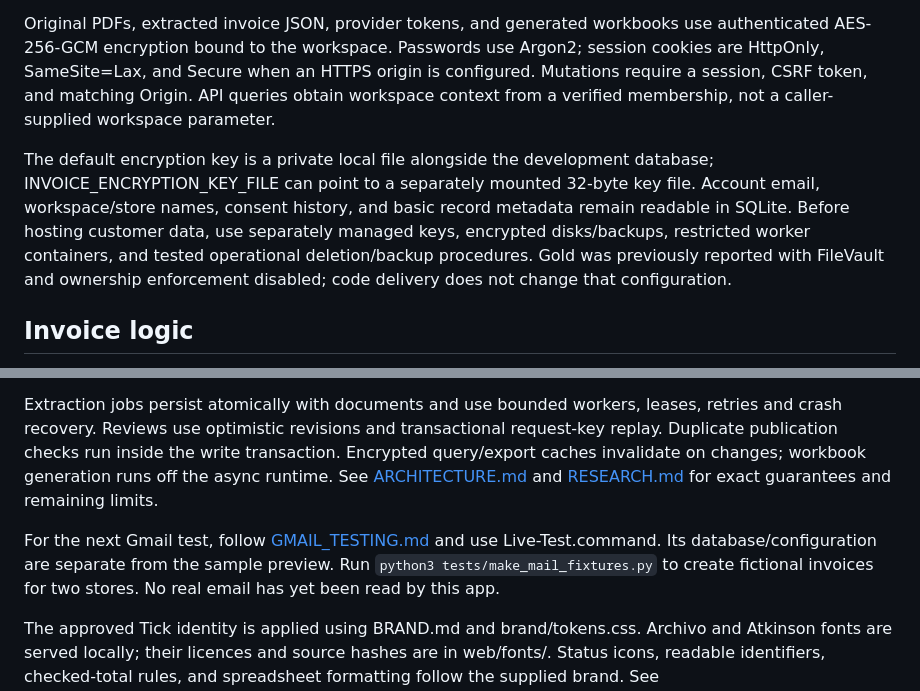
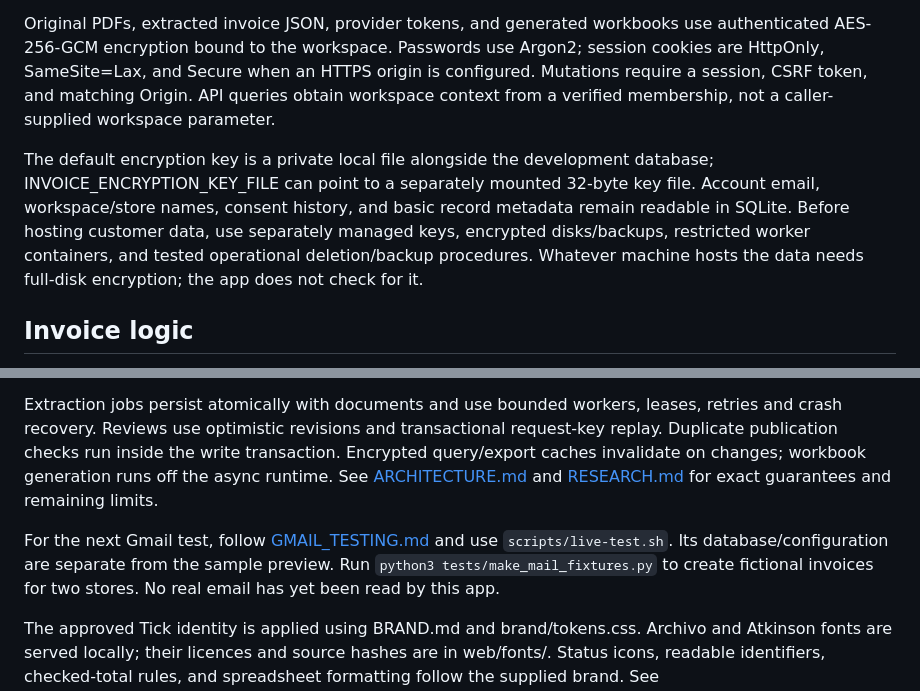
Before and after one commit to CodeBendrs/sumline, a Markdown page: README.md, 2 parts joined by grey strips. Drawn GitHub-style.

```diff
--- a/README.md
+++ b/README.md
@@ -38,7 +38,7 @@ Users join workspaces through explicit memberships. A workspace has multiple sto
 
 Original PDFs, extracted invoice JSON, provider tokens, and generated workbooks use authenticated AES-256-GCM encryption bound to the workspace. Passwords use Argon2; session cookies are HttpOnly, SameSite=Lax, and Secure when an HTTPS origin is configured. Mutations require a session, CSRF token, and matching Origin. API queries obtain workspace context from a verified membership, not a caller-supplied workspace parameter.
 
-The default encryption key is a private local file alongside the development database; INVOICE_ENCRYPTION_KEY_FILE can point to a separately mounted 32-byte key file. Account email, workspace/store names, consent history, and basic record metadata remain readable in SQLite. Before hosting customer data, use separately managed keys, encrypted disks/backups, restricted worker containers, and tested operational deletion/backup procedures. Gold was previously reported with FileVault and ownership enforcement disabled; code delivery does not change that configuration.
+The default encryption key is a private local file alongside the development database; INVOICE_ENCRYPTION_KEY_FILE can point to a separately mounted 32-byte key file. Account email, workspace/store names, consent history, and basic record metadata remain readable in SQLite. Before hosting customer data, use separately managed keys, encrypted disks/backups, restricted worker containers, and tested operational deletion/backup procedures. Whatever machine hosts the data needs full-disk encryption; the app does not check for it.
 
 ## Invoice logic
 
@@ -86,6 +88,6 @@ The interface removes development badges/setup prose from normal screens, uses c
 
 Extraction jobs persist atomically with documents and use bounded workers, leases, retries and crash recovery. Reviews use optimistic revisions and transactional request-key replay. Duplicate publication checks run inside the write transaction. Encrypted query/export caches invalidate on changes; workbook generation runs off the async runtime. See [ARCHITECTURE.md](ARCHITECTURE.md) and [RESEARCH.md](RESEARCH.md) for exact guarantees and remaining limits.
 
-For the next Gmail test, follow [GMAIL_TESTING.md](GMAIL_TESTING.md) and use Live-Test.command. Its database/configuration are separate from the sample preview. Run `python3 tests/make_mail_fixtures.py` to create fictional invoices for two stores. No real email has yet been read by this app.
+For the next Gmail test, follow [GMAIL_TESTING.md](GMAIL_TESTING.md) and use `scripts/live-test.sh`. Its database/configuration are separate from the sample preview. Run `python3 tests/make_mail_fixtures.py` to create fictional invoices for two stores. No real email has yet been read by this app.
 
 The approved Tick identity is applied using BRAND.md and brand/tokens.css. Archivo and Atkinson fonts are served locally; their licences and source hashes are in web/fonts/. Status icons, readable identifiers, checked-total rules, and spreadsheet formatting follow the supplied brand. See BRAND_IMPLEMENTATION.md for the implementation details.
```
Also changed, not shown: other parts of README.md (+7 -5 lines).
